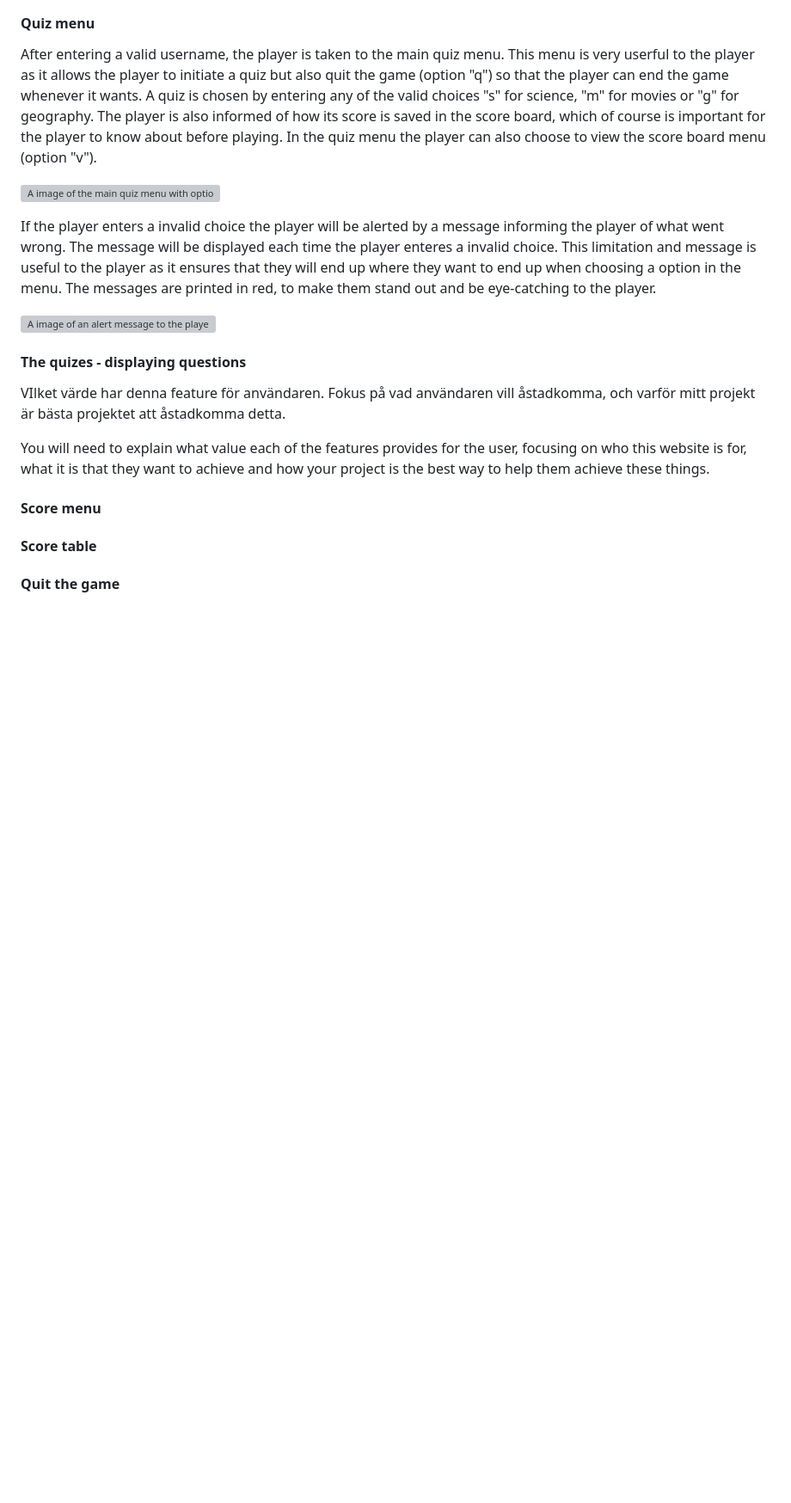
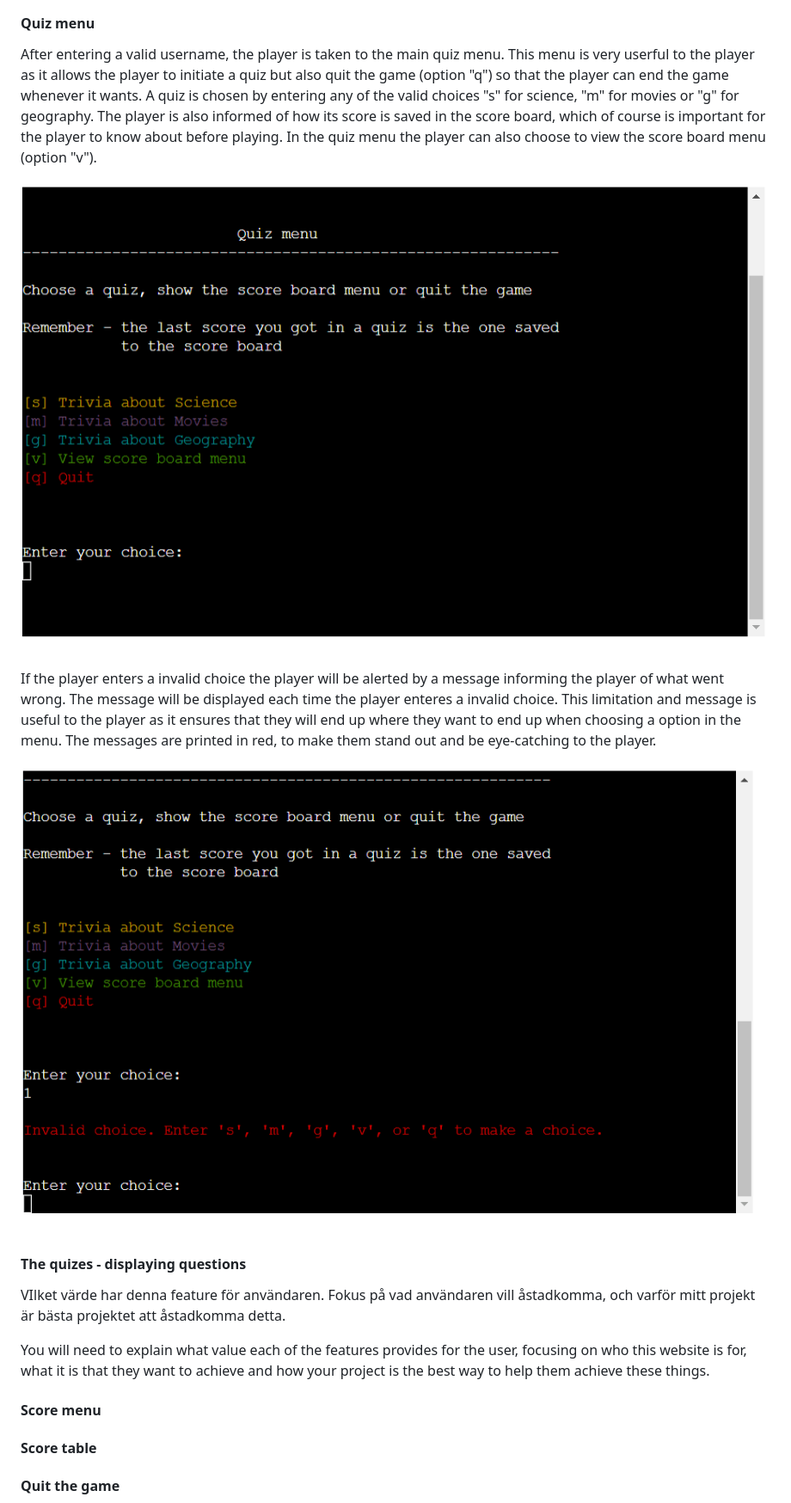
Before and after one commit to sarasm93/trivia-quiz, a Markdown page: README.md, the part around one of its changes. Shown at 86% size. GitHub-like rendering; pictures changed too: documentation/trivia-quiz-invalid-quiz-choice.png (added), documentation/trivia-quiz-quiz-menu.png (added); blank space fills up the shorter version; grey boxes are pictures that could not be loaded.

```diff
--- a/README.md
+++ b/README.md
@@ -38,11 +38,11 @@ These limitations and messages are useful to the player as it ensures that their
 #### **Quiz menu**
 After entering a valid username, the player is taken to the main quiz menu. This menu is very userful to the player as it allows the player to initiate a quiz but also quit the game (option "q") so that the player can end the game whenever it wants. A quiz is chosen by entering any of the valid choices "s" for science, "m" for movies or "g" for geography. The player is also informed of how its score is saved in the score board, which of course is important for the player to know about before playing. In the quiz menu the player can also choose to view the score board menu (option "v").
 
-![A image of the main quiz menu with options](biiiiiiiiiiiiiiil)
+![A image of the main quiz menu with options](documentation/trivia-quiz-quiz-menu.png)
 
 If the player enters a invalid choice the player will be alerted by a message informing the player of what went wrong. The message will be displayed each time the player enteres a invalid choice. This limitation and message is useful to the player as it ensures that they will end up where they want to end up when choosing a option in the menu. The messages are printed in red, to make them stand out and be eye-catching to the player.
 
-![A image of an alert message to the player when entering a invalid choice](biiiiiiiiiiiiiiil)
+![A image of an alert message to the player when entering a invalid choice](documentation/trivia-quiz-invalid-quiz-choice.png)
 
 #### **The quizes - displaying questions**
 
```
Also changed, not shown: other parts of README.md (+3 -3 lines), documentation/trivia-quiz-intro.png (added), documentation/trivia-quiz-invalid-username.png (added), documentation/trivia-quiz-quit.png (added).
